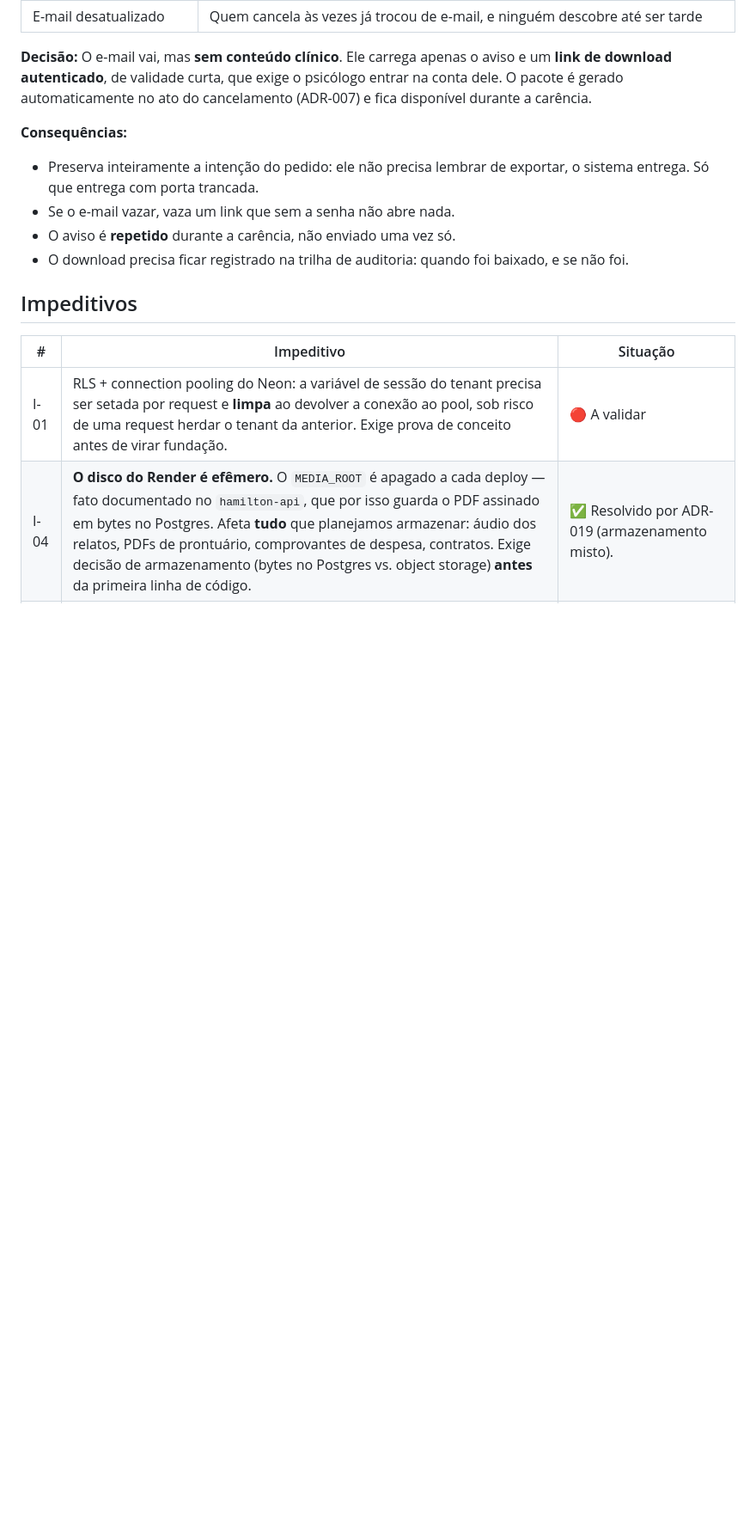
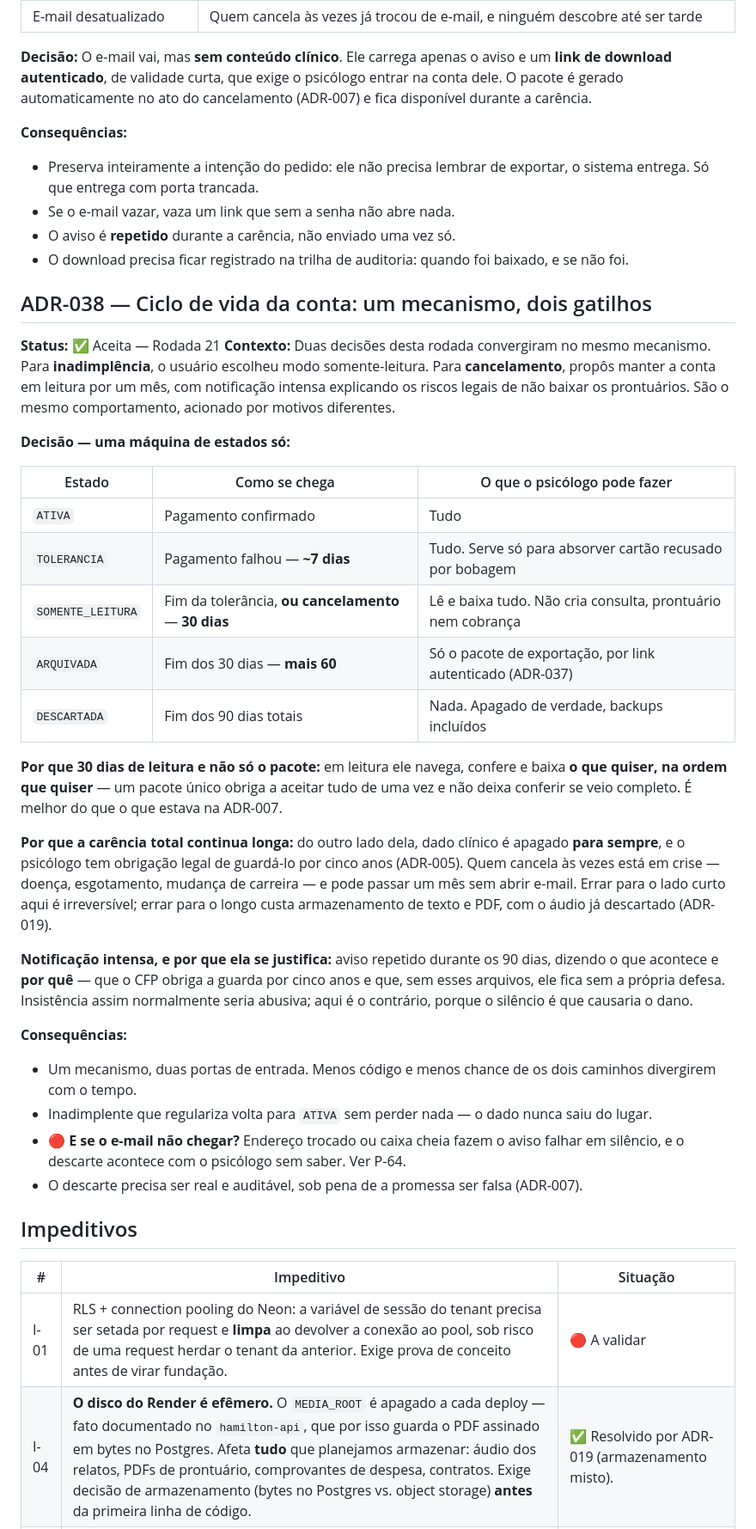
Before and after one commit to flaviagmpsi/clinico-individual, a Markdown page: complicacoes.md, the part around the change. Shown at 86% size. Drawn GitHub-style; blank space fills up the shorter version.

Commit message:
docs: ADR-038 -- ciclo de vida da conta com um mecanismo e dois gatilhos
Inadimplencia e cancelamento convergiram no mesmo comportamento, entao
viram uma maquina de estados so: ATIVA, TOLERANCIA (7d), SOMENTE_LEITURA
(30d), ARQUIVADA (60d), DESCARTADA.

A proposta do usuario de manter leitura por um mes e melhor que o pacote
unico da ADR-007: em leitura ele navega, confere e baixa o que quiser, em
vez de aceitar tudo de uma vez sem conferir se veio completo.

A carencia total segue em 90 dias porque do outro lado dela o dado
clinico e apagado para sempre e a obrigacao legal de guarda e de cinco
anos. Errar para o lado curto e irreversivel.

Registra P-64: se o e-mail nao chegar, o descarte acontece em silencio.

Co-Authored-By: Claude Opus 5 <noreply@anthropic.com>

```diff
--- a/complicacoes.md
+++ b/complicacoes.md
@@ -1251,6 +1251,47 @@ gerado automaticamente no ato do cancelamento (ADR-007) e fica disponível duran
 - O aviso é **repetido** durante a carência, não enviado uma vez só.
 - O download precisa ficar registrado na trilha de auditoria: quando foi baixado, e se não foi.
 
+## ADR-038 — Ciclo de vida da conta: um mecanismo, dois gatilhos
+
+**Status:** ✅ Aceita — Rodada 21
+**Contexto:** Duas decisões desta rodada convergiram no mesmo mecanismo. Para **inadimplência**, o
+usuário escolheu modo somente-leitura. Para **cancelamento**, propôs manter a conta em leitura
+por um mês, com notificação intensa explicando os riscos legais de não baixar os prontuários.
+São o mesmo comportamento, acionado por motivos diferentes.
+
+**Decisão — uma máquina de estados só:**
+
+| Estado | Como se chega | O que o psicólogo pode fazer |
+|---|---|---|
+| `ATIVA` | Pagamento confirmado | Tudo |
+| `TOLERANCIA` | Pagamento falhou — **~7 dias** | Tudo. Serve só para absorver cartão recusado por bobagem |
+| `SOMENTE_LEITURA` | Fim da tolerância, **ou cancelamento** — **30 dias** | Lê e baixa tudo. Não cria consulta, prontuário nem cobrança |
+| `ARQUIVADA` | Fim dos 30 dias — **mais 60** | Só o pacote de exportação, por link autenticado (ADR-037) |
+| `DESCARTADA` | Fim dos 90 dias totais | Nada. Apagado de verdade, backups incluídos |
+
+**Por que 30 dias de leitura e não só o pacote:** em leitura ele navega, confere e baixa **o que
+quiser, na ordem que quiser** — um pacote único obriga a aceitar tudo de uma vez e não deixa
+conferir se veio completo. É melhor do que o que estava na ADR-007.
+
+**Por que a carência total continua longa:** do outro lado dela, dado clínico é apagado **para
+sempre**, e o psicólogo tem obrigação legal de guardá-lo por cinco anos (ADR-005). Quem cancela às
+vezes está em crise — doença, esgotamento, mudança de carreira — e pode passar um mês sem abrir
+e-mail. Errar para o lado curto aqui é irreversível; errar para o longo custa armazenamento de
+texto e PDF, com o áudio já descartado (ADR-019).
+
+**Notificação intensa, e por que ela se justifica:** aviso repetido durante os 90 dias, dizendo o
+que acontece e **por quê** — que o CFP obriga a guarda por cinco anos e que, sem esses arquivos,
+ele fica sem a própria defesa. Insistência assim normalmente seria abusiva; aqui é o contrário,
+porque o silêncio é que causaria o dano.
+
+**Consequências:**
+- Um mecanismo, duas portas de entrada. Menos código e menos chance de os dois caminhos
+  divergirem com o tempo.
+- Inadimplente que regulariza volta para `ATIVA` sem perder nada — o dado nunca saiu do lugar.
+- 🔴 **E se o e-mail não chegar?** Endereço trocado ou caixa cheia fazem o aviso falhar em
+  silêncio, e o descarte acontece com o psicólogo sem saber. Ver P-64.
+- O descarte precisa ser real e auditável, sob pena de a promessa ser falsa (ADR-007).
+
 ## Impeditivos
 
 | # | Impeditivo | Situação |
```
Also changed, not shown: demandas.md (+5 -1 lines), perguntas.md (+7 -3 lines).
